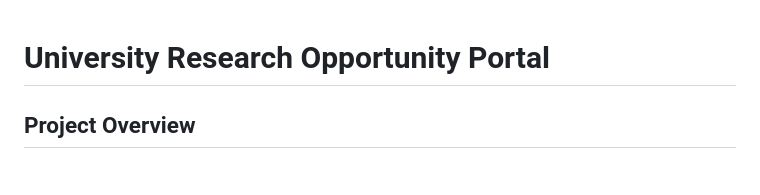
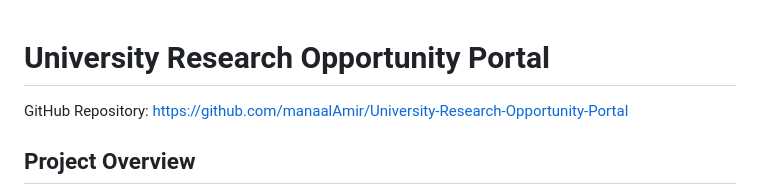
Before and after one commit to manaalAmir/University-Research-Opportunity-Portal, a Markdown page: README.md, the part around the change. GitHub-like rendering.

```diff
--- a/README.md
+++ b/README.md
@@ -1,5 +1,6 @@
 # University Research Opportunity Portal
 
+GitHub Repository: https://github.com/manaalAmir/University-Research-Opportunity-Portal
 
 ## Project Overview
 
```
